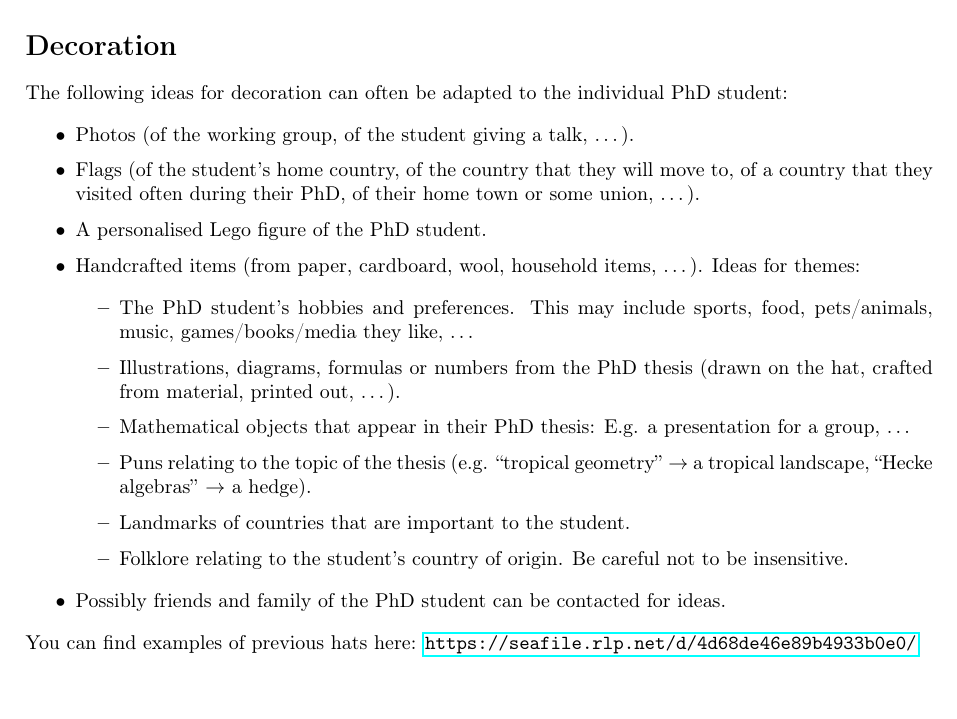
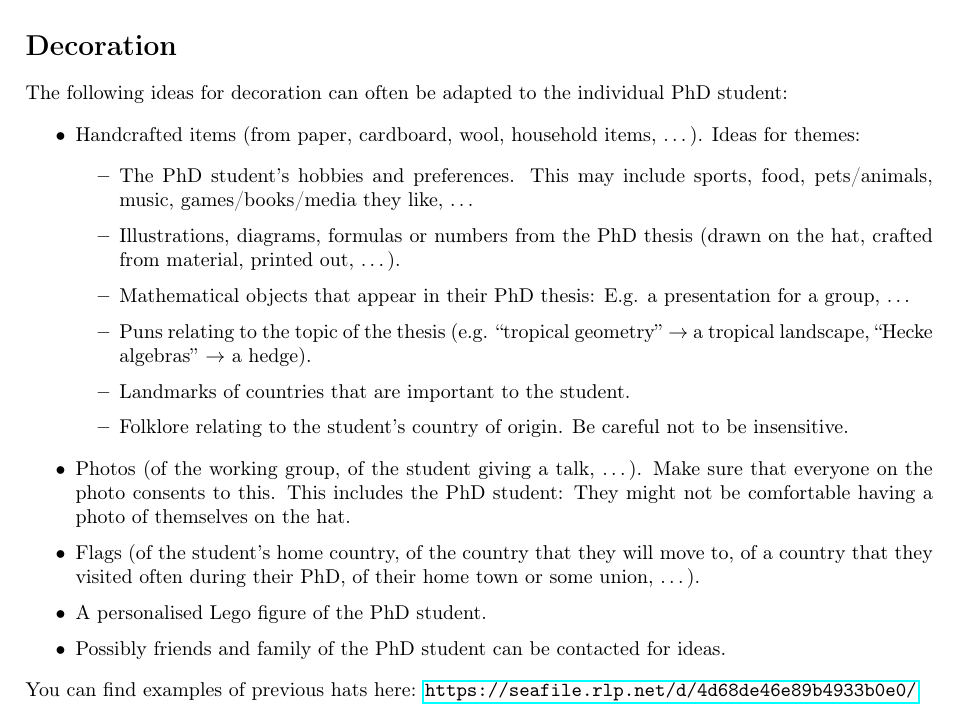
Before and after one commit to TWiedemann/Doktorhut, a LaTeX document (doktorhut.tex): part of page 3 of 3, cut so that both start at the same text. Compiled offline with pdfLaTeX.

Commit message:
Add details for decoration

```diff
--- a/doktorhut.tex
+++ b/doktorhut.tex
@@ -126,12 +126,6 @@
 
 	The following ideas for decoration can often be adapted to the individual PhD student:
 	\begin{itemize}
-		\item Photos (of the working group, of the student giving a talk, \dots).
-
-		\item Flags (of the student's home country, of the country that they will move to, of a country that they visited often during their PhD, of their home town or some union, \dots).
-
-		\item A personalised Lego figure of the PhD student.
-
 		\item Handcrafted items (from paper, cardboard, wool, household items, \dots). Ideas for themes:
 		\begin{itemize}
 			\item The PhD student's hobbies and preferences. This may include sports, food, pets/animals, music, games/books/media they like, \dots
@@ -147,6 +141,14 @@
 			\item Folklore relating to the student's country of origin. Be careful not to be insensitive.
 		\end{itemize}
 
+		\item Photos (of the working group, of the student giving a talk, \dots). Make sure that everyone on the photo consents to this. This includes the PhD student: They might not be comfortable having a photo of themselves on the hat.
+
+		\item Flags (of the student's home country, of the country that they will move to, of a country that they visited often during their PhD, of their home town or some union, \dots).
+
+		\item A personalised Lego figure of the PhD student.
+
+
+
 		\item Possibly friends and family of the PhD student can be contacted for ideas.
 	\end{itemize}
 
```
